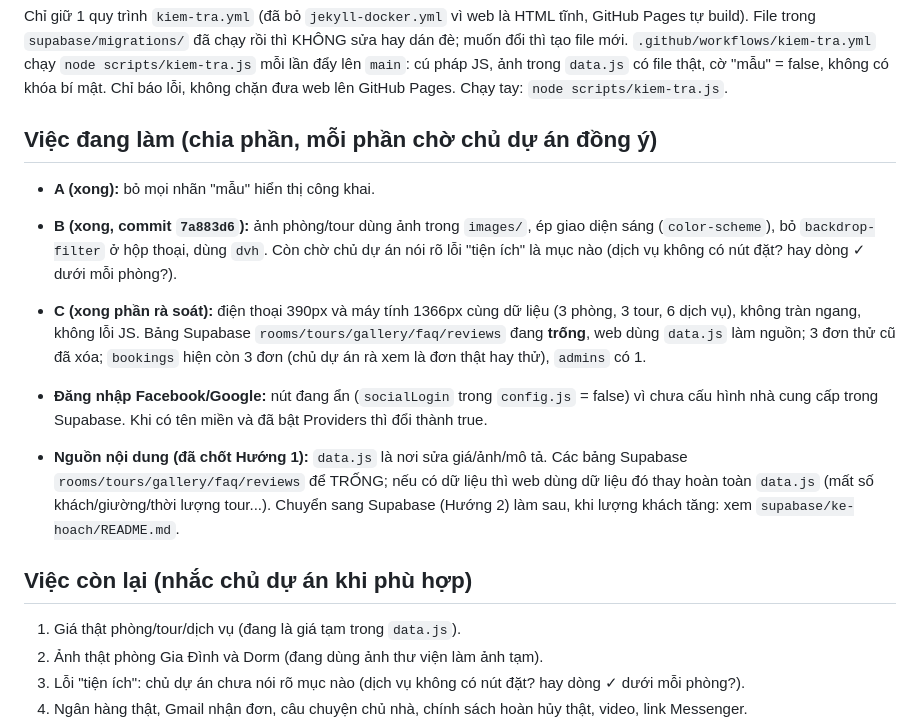
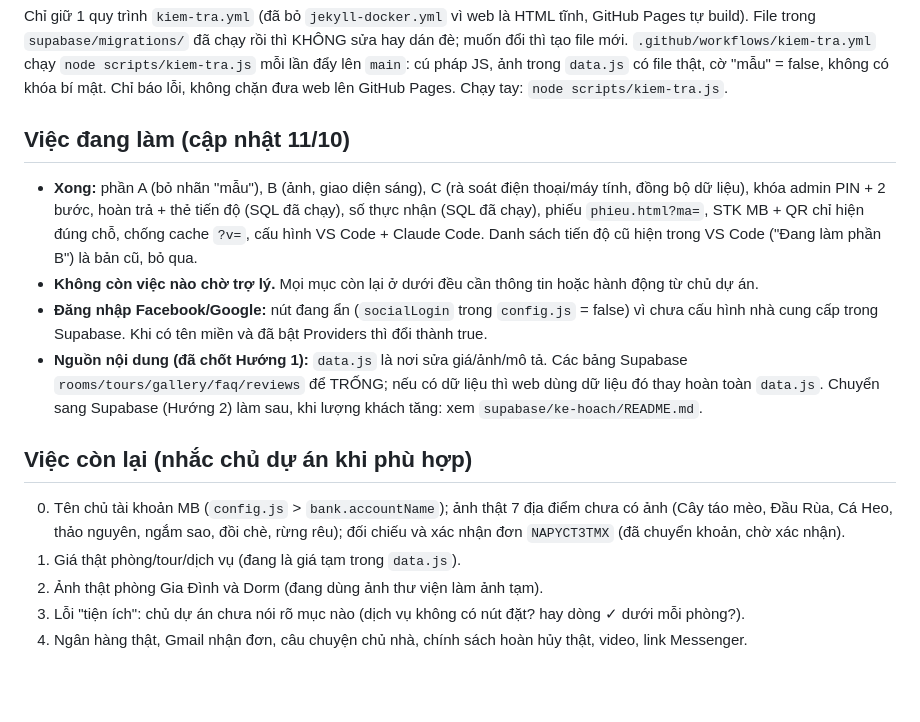
Before and after one commit to lytaothoc1503/webmoi, a Markdown page: CLAUDE.md, the part around the change. GitHub-like rendering; blank space fills up the shorter version.

Commit message:
Cập nhật CLAUDE.md: danh sách việc đã xong và việc chờ chủ dự án
Co-Authored-By: Claude Sonnet 5.5 <noreply@anthropic.com>
Claude-Session: https://claude.ai/code/session_01UCEve9kcFWgddGhY8rh2TX

```diff
--- a/CLAUDE.md
+++ b/CLAUDE.md
@@ -89,16 +89,14 @@ STK/QR chỉ hiện cho khách có đơn đang **chờ chuyển khoản** (cửa
 Chỉ giữ 1 quy trình `kiem-tra.yml` (đã bỏ `jekyll-docker.yml` vì web là HTML tĩnh, GitHub Pages tự build). File trong `supabase/migrations/` đã chạy rồi thì KHÔNG sửa hay dán đè; muốn đổi thì tạo file mới.
 `.github/workflows/kiem-tra.yml` chạy `node scripts/kiem-tra.js` mỗi lần đẩy lên `main`: cú pháp JS, ảnh trong `data.js` có file thật, cờ "mẫu" = false, không có khóa bí mật. Chỉ báo lỗi, không chặn đưa web lên GitHub Pages. Chạy tay: `node scripts/kiem-tra.js`.
 
-## Việc đang làm (chia phần, mỗi phần chờ chủ dự án đồng ý)
-- **A (xong):** bỏ mọi nhãn "mẫu" hiển thị công khai.
-- **B (xong, commit `7a883d6`):** ảnh phòng/tour dùng ảnh trong `images/`, ép giao diện sáng (`color-scheme`), bỏ `backdrop-filter` ở hộp thoại, dùng `dvh`. Còn chờ chủ dự án nói rõ lỗi "tiện ích" là mục nào (dịch vụ không có nút đặt? hay dòng ✓ dưới mỗi phòng?).
-- **C (xong phần rà soát):** điện thoại 390px và máy tính 1366px cùng dữ liệu (3 phòng, 3 tour, 6 dịch vụ), không tràn ngang, không lỗi JS. Bảng Supabase `rooms/tours/gallery/faq/reviews` đang **trống**, web dùng `data.js` làm nguồn; 3 đơn thử cũ đã xóa; `bookings` hiện còn 3 đơn (chủ dự án rà xem là đơn thật hay thử), `admins` có 1.
-
+## Việc đang làm (cập nhật 11/10)
+- **Xong:** phần A (bỏ nhãn "mẫu"), B (ảnh, giao diện sáng), C (rà soát điện thoại/máy tính, đồng bộ dữ liệu), khóa admin PIN + 2 bước, hoàn trả + thẻ tiến độ (SQL đã chạy), số thực nhận (SQL đã chạy), phiếu `phieu.html?ma=`, STK MB + QR chỉ hiện đúng chỗ, chống cache `?v=`, cấu hình VS Code + Claude Code. Danh sách tiến độ cũ hiện trong VS Code ("Đang làm phần B") là bản cũ, bỏ qua.
+- **Không còn việc nào chờ trợ lý.** Mọi mục còn lại ở dưới đều cần thông tin hoặc hành động từ chủ dự án.
 - **Đăng nhập Facebook/Google:** nút đang ẩn (`socialLogin` trong `config.js` = false) vì chưa cấu hình nhà cung cấp trong Supabase. Khi có tên miền và đã bật Providers thì đổi thành true.
-
-- **Nguồn nội dung (đã chốt Hướng 1):** `data.js` là nơi sửa giá/ảnh/mô tả. Các bảng Supabase `rooms/tours/gallery/faq/reviews` để TRỐNG; nếu có dữ liệu thì web dùng dữ liệu đó thay hoàn toàn `data.js` (mất số khách/giường/thời lượng tour...). Chuyển sang Supabase (Hướng 2) làm sau, khi lượng khách tăng: xem `supabase/ke-hoach/README.md`.
+- **Nguồn nội dung (đã chốt Hướng 1):** `data.js` là nơi sửa giá/ảnh/mô tả. Các bảng Supabase `rooms/tours/gallery/faq/reviews` để TRỐNG; nếu có dữ liệu thì web dùng dữ liệu đó thay hoàn toàn `data.js`. Chuyển sang Supabase (Hướng 2) làm sau, khi lượng khách tăng: xem `supabase/ke-hoach/README.md`.
 
 ## Việc còn lại (nhắc chủ dự án khi phù hợp)
+0. Tên chủ tài khoản MB (`config.js` > `bank.accountName`); ảnh thật 7 địa điểm chưa có ảnh (Cây táo mèo, Đầu Rùa, Cá Heo, thảo nguyên, ngắm sao, đồi chè, rừng rêu); đối chiếu và xác nhận đơn `NAPYCT3TMX` (đã chuyển khoản, chờ xác nhận).
 1. Giá thật phòng/tour/dịch vụ (đang là giá tạm trong `data.js`).
 2. Ảnh thật phòng Gia Đình và Dorm (đang dùng ảnh thư viện làm ảnh tạm).
 3. Lỗi "tiện ích": chủ dự án chưa nói rõ mục nào (dịch vụ không có nút đặt? hay dòng ✓ dưới mỗi phòng?).
```
